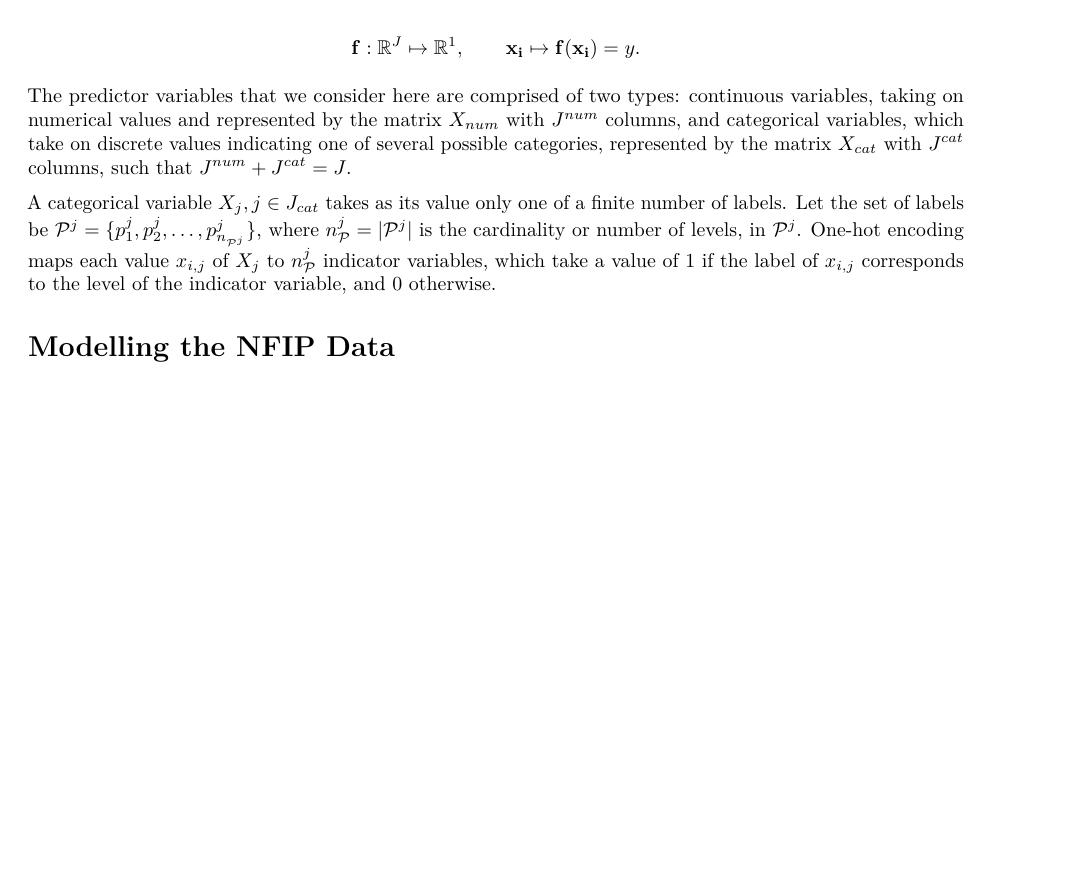
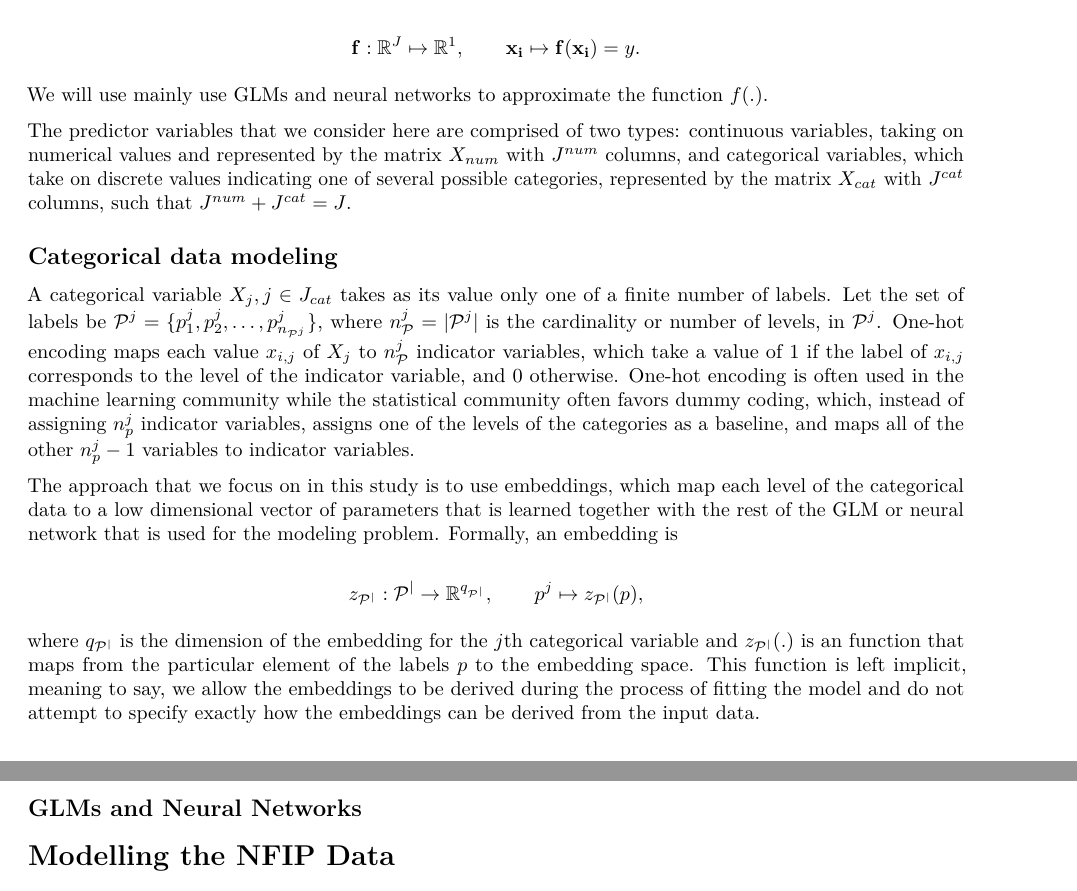
Before and after one commit to kasaai/embed-actuarial, an R Markdown document (manuscript/manuscript.Rmd): part of page 3 of 5 before the commit and two parts of pages 3 and 4 of 5 after it, the two joined at a grey line, cut so that both start at the same text, the shorter picture padded with empty space. Rendered offline with R 4.5, knitr and Pandoc, then LaTeX, with nearby package versions; drawn as R Markdown's standard PDF in place of the format the file asks for.

Commit message:
Added definitions

```diff
--- a/manuscript/manuscript.Rmd
+++ b/manuscript/manuscript.Rmd
@@ -56,9 +56,23 @@ $$
 \mathbf{f} : \mathbb{R}^J \mapsto \mathbb{R}^1, \quad \quad \mathbf{x_i} \mapsto  \mathbf f{(\mathbf{x_i})} = y.
 $$
 
+We will use mainly use GLMs and neural networks to approximate the function $f(.)$.
+
 The predictor variables that we consider here are comprised of two types: continuous variables, taking on numerical values and represented by the matrix $X_{num}$ with $J^{num}$ columns, and categorical variables, which take on discrete values indicating one of several possible categories, represented by the matrix $X_{cat}$ with $J^{cat}$ columns, such that $J^{num} + J^{cat} = J$.
 
-A categorical variable $X_j, j \in J_{cat}$ takes as its value only one of a finite number of labels. Let the set of labels be $\mathcal{P}^j = \{p^j_1, p^j_2,\dots, p^j_{n_{\mathcal{P}^j}} \}$, where $n_\mathcal{P}^j = |\mathcal{P}^j|$ is the cardinality or number of levels, in $\mathcal{P}^j$. One-hot encoding maps each value $x_{i,j}$ of $X_j$ to $n_\mathcal{P}^j$ indicator variables, which take a value of $1$ if the label of $x_{i,j}$ corresponds to the level of the indicator variable, and $0$ otherwise.
+## Categorical data modeling
+
+A categorical variable $X_j, j \in J_{cat}$ takes as its value only one of a finite number of labels. Let the set of labels be $\mathcal{P}^j = \{p^j_1, p^j_2,\dots, p^j_{n_{\mathcal{P}^j}} \}$, where $n_\mathcal{P}^j = |\mathcal{P}^j|$ is the cardinality or number of levels, in $\mathcal{P}^j$. One-hot encoding maps each value $x_{i,j}$ of $X_j$ to $n_\mathcal{P}^j$ indicator variables, which take a value of $1$ if the label of $x_{i,j}$ corresponds to the level of the indicator variable, and $0$ otherwise. One-hot encoding is often used in the machine learning community while the statistical community often favors dummy coding, which, instead of assigning $n_p^j$ indicator variables, assigns one of the levels of the categories as a baseline, and maps all of the other $n_p^j -1$ variables to indicator variables.
+
+The approach that we focus on in this study is to use embeddings, which map each level of the categorical data to a low dimensional vector of parameters that is learned together with the rest of the GLM or neural network that is used for the modeling problem. Formally, an embedding is
+
+$$
+z_\mathcal{P^j} : \mathcal{P^j} \to \mathbb{R}^{q_\mathcal{P^j} }, \quad \quad p^j \mapsto  z_\mathcal{P^j}(p),
+$$
+
+where $q_\mathcal{P^j}$ is the dimension of the embedding for the $j$th categorical variable and $z_\mathcal{P^j}(.)$ is an function that maps from the particular element of the labels $p$ to the embedding space. This function is left implicit, meaning to say, we allow the embeddings to be derived during the process of fitting the model and do not attempt to specify exactly how the embeddings can be derived from the input data.
+
+## GLMs and Neural Networks
 
 # Modelling the NFIP Data {#modelling}
 
```
